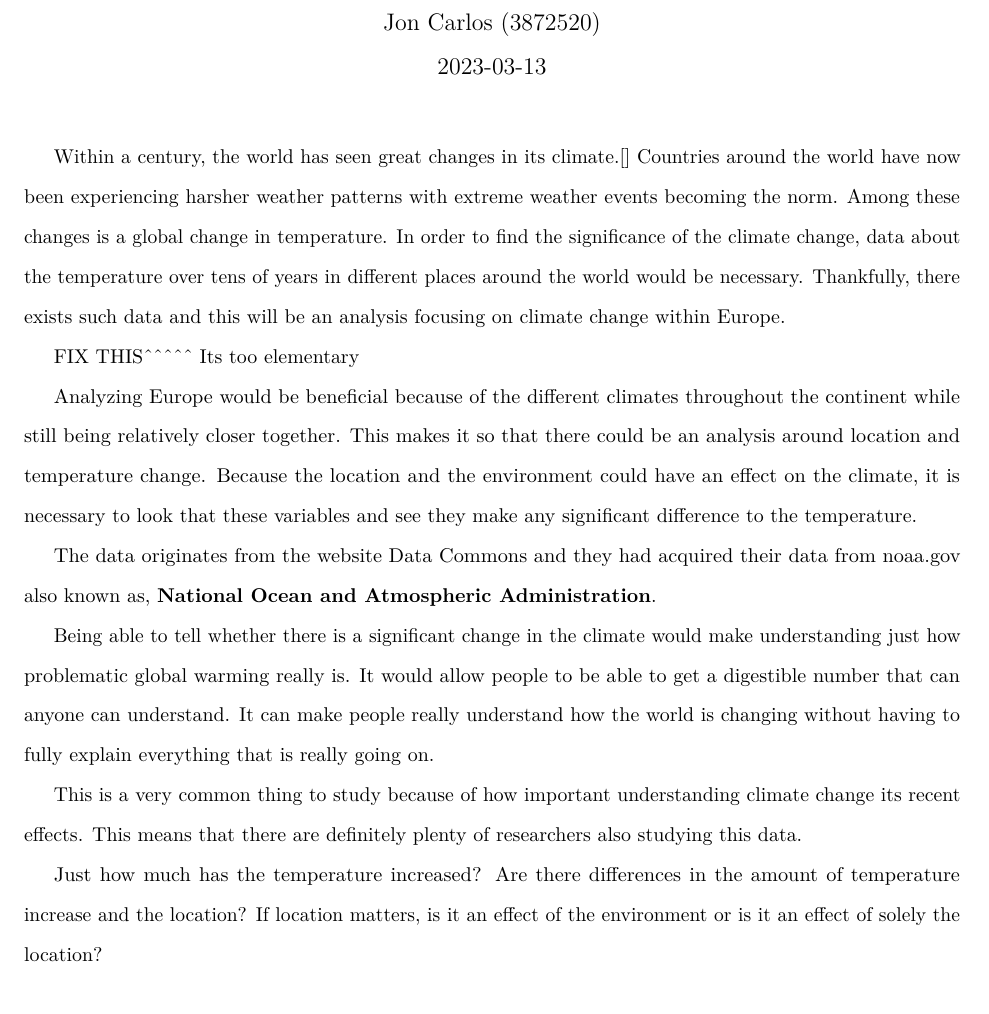
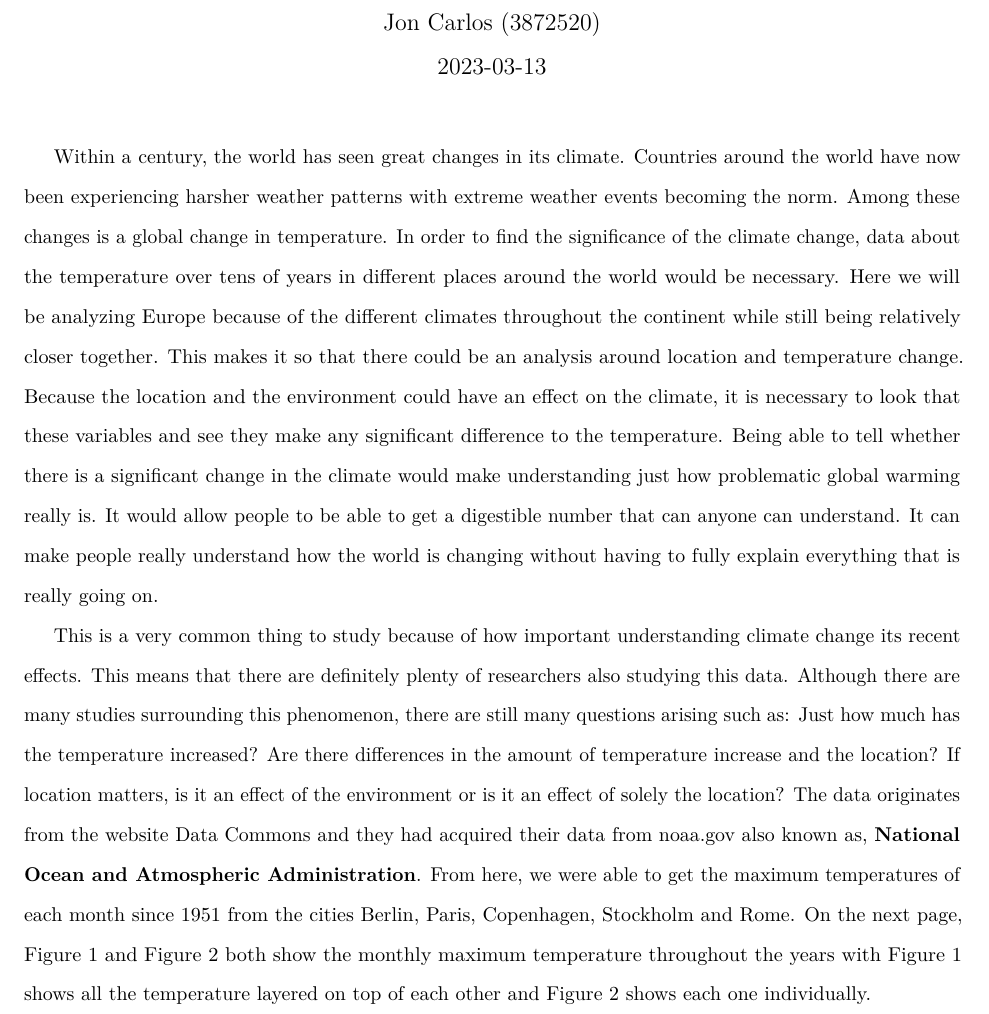
Before and after one commit to jicarlos/pstat174-project, an R Markdown document (PSTAT174-ProjectPaper.Rmd): part of page 1 of 6 before the commit and part of page 1 of 5 after it, cut so that both start at the same text. Rendered offline with R 4.5, knitr and Pandoc, then LaTeX, with nearby package versions.

Commit message:
fixing the eda part

```diff
--- a/PSTAT174-ProjectPaper.Rmd
+++ b/PSTAT174-ProjectPaper.Rmd
@@ -14,38 +14,15 @@ knitr::opts_chunk$set(echo = TRUE)
 
 \doublespace
 
-Within a century, the world has seen great changes in its climate.[] Countries
-around the world have now been experiencing harsher weather patterns with
-extreme weather events becoming the norm. Among these changes is a global change
-in temperature. In order to find the significance of the climate change, data
-about the temperature over tens of years in different places around the world
-would be necessary. Thankfully, there exists such data and this will be an analysis
-focusing on climate change within Europe.
+Within a century, the world has seen great changes in its climate. Countries around the world have now been experiencing harsher weather patterns with
+extreme weather events becoming the norm. Among these changes is a global change in temperature. In order to find the significance of the climate change, data  about the temperature over tens of years in different places around the world would be necessary. Here we will be analyzing Europe because of the different climates throughout the continent while still being relatively closer together. This makes it so that there could be an analysis around location and temperature change. Because the location and the environment could have an effect on the climate, it is necessary to look that these variables and see they make any significant difference to the temperature. Being able to tell whether there is a significant change in the climate would make understanding just how problematic global warming really is. It would allow people to be able to get a digestible number that can anyone can understand. It can make people really understand how the world is changing without having to fully explain everything that is really going on.
 
-FIX THIS^^^^^ Its too elementary
+This is a very common thing to study because of how important understanding climate change its recent effects. This means that there are definitely plenty of researchers also studying this data. Although there are many studies surrounding this phenomenon, there are still many questions arising such as: Just how much has the temperature increased? Are there differences in the amount of temperature increase and the location? If location matters, is it an effect of the environment or is it an effect of solely the location? The data originates from the website [Data Commons](https://www.datacommons.org/) and they had acquired their data from [noaa.gov](https://www.noaa.gov/) also known as, \textbf{National Ocean and Atmospheric Administration}. From here, we were able to get the maximum temperatures of each month since 1951 from the cities Berlin, Paris, Copenhagen, Stockholm and Rome. On the next page, Figure 1 and Figure 2 both show the monthly maximum temperature throughout the years with Figure 1 shows all the temperature layered on top of each other and Figure 2 shows each one individually.
 
-Analyzing Europe would be beneficial because of the different climates throughout
-the continent while still being relatively closer together. This makes it so that
-there could be an analysis around location and temperature change. Because the
-location and the environment could have an effect on the climate, it is necessary
-to look that these variables and see they make any significant difference to the
-temperature.
+![Figure 1](figures/timeseries3.png)
 
-The data originates from the website [Data Commons](https://www.datacommons.org/)
-and they had acquired their data from [noaa.gov](https://www.noaa.gov/) also
-known as, \textbf{National Ocean and Atmospheric Administration}.
+![Figure 2](figures/timeseriesfacets2.png)
 
-Being able to tell whether there is a significant change in the climate would
-make understanding just how problematic global warming really is. It would allow
-people to be able to get a digestible number that can anyone can understand. It
-can make people really understand how the world is changing without having to
-fully explain everything that is really going on.
 
-This is a very common thing to study because of how important understanding
-climate change its recent effects. This means that there are definitely plenty
-of researchers also studying this data.
 
-Just how much has the temperature increased? Are there differences in the amount
-of temperature increase and the location? If location matters, is it an effect
-of the environment or is it an effect of solely the location?
 
```
Also changed, not shown: PSTAT174-Project.Rmd (+1 -0 lines), PSTAT174-Project.pdf, PSTAT174-ProjectPaper.pdf, figures/timeseries2.png (added), figures/timeseries3.png (added), figures/timeseriesfacets2.png (added), PSTAT174-ProjectPaper.Rmd (6 more changed lines).
